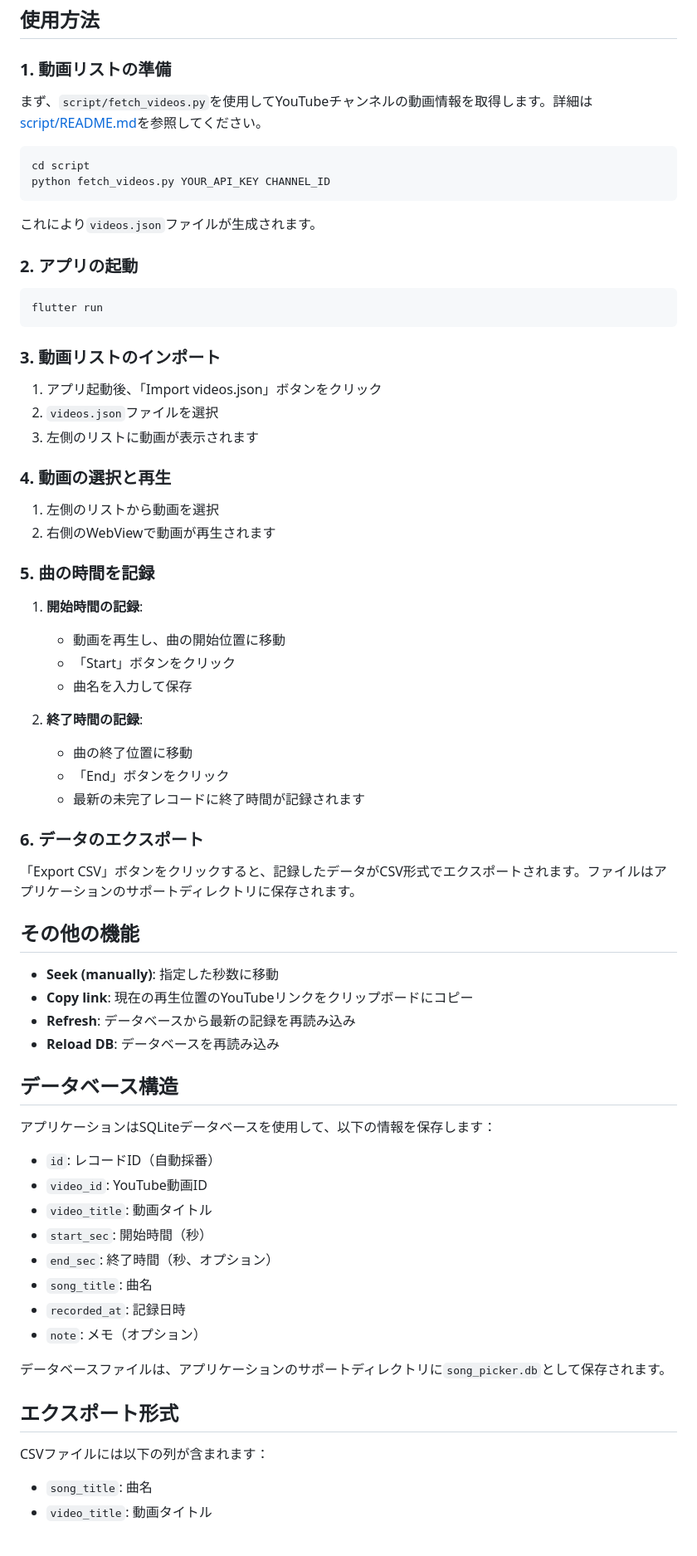
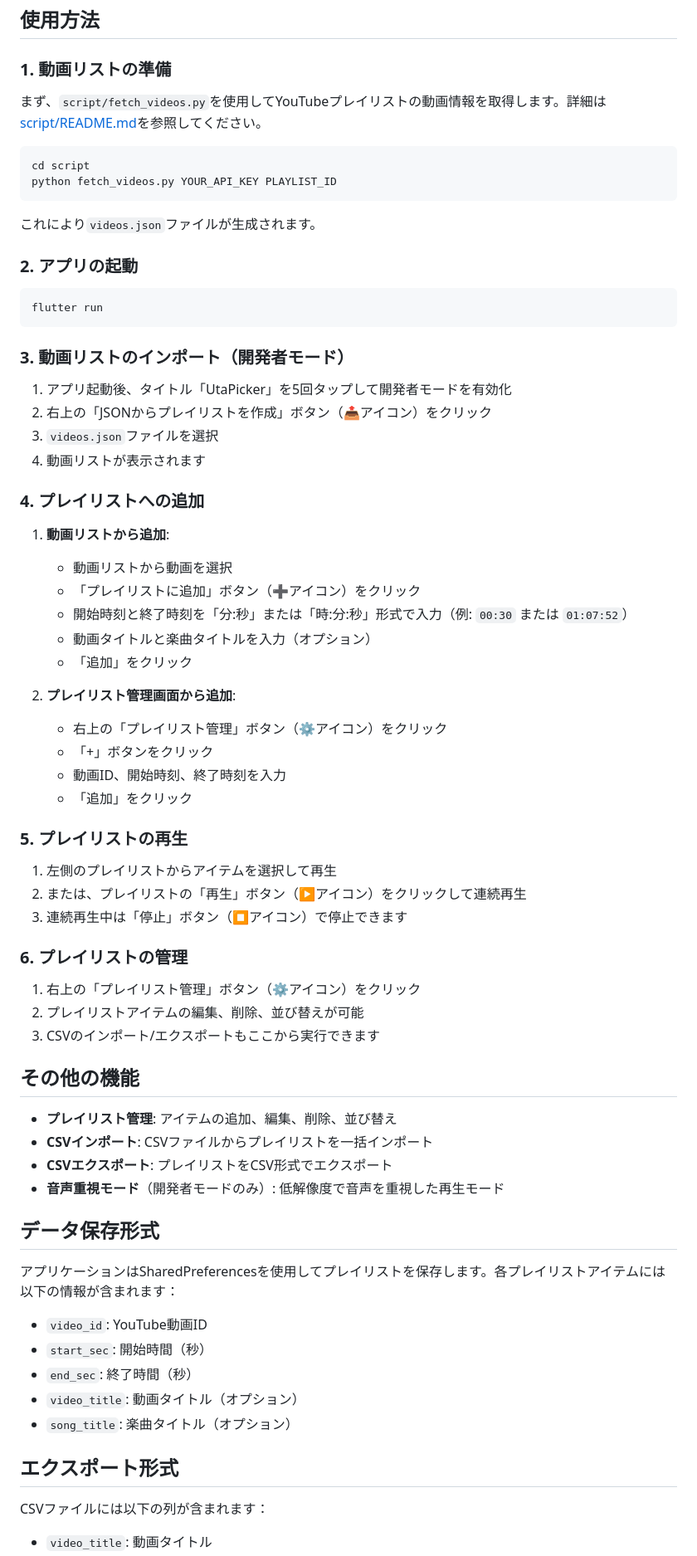
Before and after one commit to LiFE-124C41/uta_picker, a Markdown page: README.md, the part around one of its changes. Shown at 83% size. Drawn GitHub-style.

````diff
--- a/README.md
+++ b/README.md
@@ -46,11 +46,11 @@ flutter pub get
 
 ### 1. 動画リストの準備
 
-まず、`script/fetch_videos.py`を使用してYouTubeチャンネルの動画情報を取得します。詳細は[script/README.md](script/README.md)を参照してください。
+まず、`script/fetch_videos.py`を使用してYouTubeプレイリストの動画情報を取得します。詳細は[script/README.md](script/README.md)を参照してください。
 
 ```bash
 cd script
-python fetch_videos.py YOUR_API_KEY CHANNEL_ID
+python fetch_videos.py YOUR_API_KEY PLAYLIST_ID
 ```
 
 これにより`videos.json`ファイルが生成されます。
@@ -61,58 +61,59 @@ python fetch_videos.py YOUR_API_KEY CHANNEL_ID
 flutter run
 ```
 
-### 3. 動画リストのインポート
+### 3. 動画リストのインポート（開発者モード）
 
-1. アプリ起動後、「Import videos.json」ボタンをクリック
-2. `videos.json`ファイルを選択
-3. 左側のリストに動画が表示されます
+1. アプリ起動後、タイトル「UtaPicker」を5回タップして開発者モードを有効化
+2. 右上の「JSONからプレイリストを作成」ボタン（📤アイコン）をクリック
+3. `videos.json`ファイルを選択
+4. 動画リストが表示されます
 
-### 4. 動画の選択と再生
+### 4. プレイリストへの追加
 
-1. 左側のリストから動画を選択
-2. 右側のWebViewで動画が再生されます
+1. **動画リストから追加**:
+   - 動画リストから動画を選択
+   - 「プレイリストに追加」ボタン（➕アイコン）をクリック
+   - 開始時刻と終了時刻を「分:秒」または「時:分:秒」形式で入力（例: `00:30` または `01:07:52`）
+   - 動画タイトルと楽曲タイトルを入力（オプション）
+   - 「追加」をクリック
 
-### 5. 曲の時間を記録
+2. **プレイリスト管理画面から追加**:
+   - 右上の「プレイリスト管理」ボタン（⚙️アイコン）をクリック
+   - 「+」ボタンをクリック
+   - 動画ID、開始時刻、終了時刻を入力
+   - 「追加」をクリック
 
-1. **開始時間の記録**:
-   - 動画を再生し、曲の開始位置に移動
-   - 「Start」ボタンをクリック
-   - 曲名を入力して保存
+### 5. プレイリストの再生
 
-2. **終了時間の記録**:
-   - 曲の終了位置に移動
-   - 「End」ボタンをクリック
-   - 最新の未完了レコードに終了時間が記録されます
+1. 左側のプレイリストからアイテムを選択して再生
+2. または、プレイリストの「再生」ボタン（▶️アイコン）をクリックして連続再生
+3. 連続再生中は「停止」ボタン（⏹️アイコン）で停止できます
 
-### 6. データのエクスポート
+### 6. プレイリストの管理
 
-「Export CSV」ボタンをクリックすると、記録したデータがCSV形式でエクスポートされます。ファイルはアプリケーションのサポートディレクトリに保存されます。
+1. 右上の「プレイリスト管理」ボタン（⚙️アイコン）をクリック
+2. プレイリストアイテムの編集、削除、並び替えが可能
+3. CSVのインポート/エクスポートもここから実行できます
 
 ## その他の機能
 
-- **Seek (manually)**: 指定した秒数に移動
-- **Copy link**: 現在の再生位置のYouTubeリンクをクリップボードにコピー
-- **Refresh**: データベースから最新の記録を再読み込み
-- **Reload DB**: データベースを再読み込み
+- **プレイリスト管理**: アイテムの追加、編集、削除、並び替え
+- **CSVインポート**: CSVファイルからプレイリストを一括インポート
+- **CSVエクスポート**: プレイリストをCSV形式でエクスポート
+- **音声重視モード**（開発者モードのみ）: 低解像度で音声を重視した再生モード
 
-## データベース構造
+## データ保存形式
 
-アプリケーションはSQLiteデータベースを使用して、以下の情報を保存します：
+アプリケーションはSharedPreferencesを使用してプレイリストを保存します。各プレイリストアイテムには以下の情報が含まれます：
 
-- `id`: レコードID（自動採番）
 - `video_id`: YouTube動画ID
-- `video_title`: 動画タイトル
 - `start_sec`: 開始時間（秒）
-- `end_sec`: 終了時間（秒、オプション）
-- `song_title`: 曲名
-- `recorded_at`: 記録日時
-- `note`: メモ（オプション）
-
-データベースファイルは、アプリケーションのサポートディレクトリに`song_picker.db`として保存されます。
+- `end_sec`: 終了時間（秒）
+- `video_title`: 動画タイトル（オプション）
+- `song_title`: 楽曲タイトル（オプション）
 
 ## エクスポート形式
 
 CSVファイルには以下の列が含まれます：
 
-- `song_title`: 曲名
 - `video_title`: 動画タイトル
````
Also changed, not shown: other parts of README.md (+49 -23 lines).
